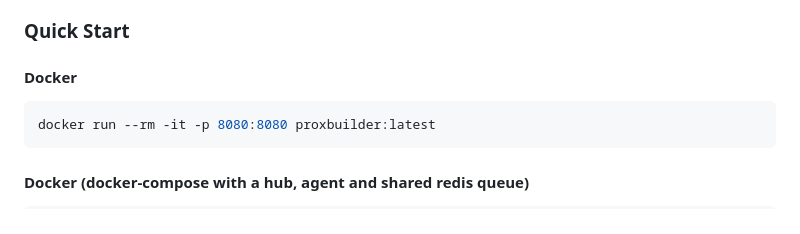
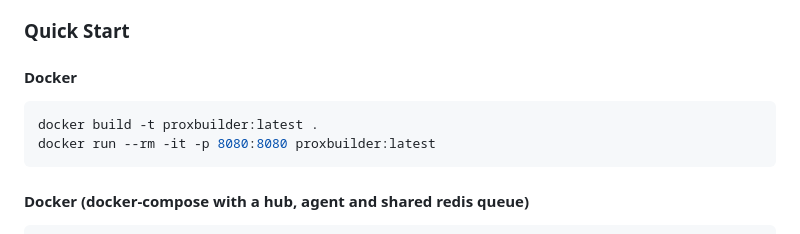
Before and after one commit to Compy/prox-builder, a Markdown page: README.md, the part around the change. Drawn GitHub-style.

Commit message:
Update docker quickstart to include build command

````diff
--- a/README.md
+++ b/README.md
@@ -21,6 +21,7 @@ As a result, I wrote this API-compatible build server that can optionally be dis
 #### Docker
 
 ```bash
+docker build -t proxbuilder:latest .
 docker run --rm -it -p 8080:8080 proxbuilder:latest
 ```
 
````
